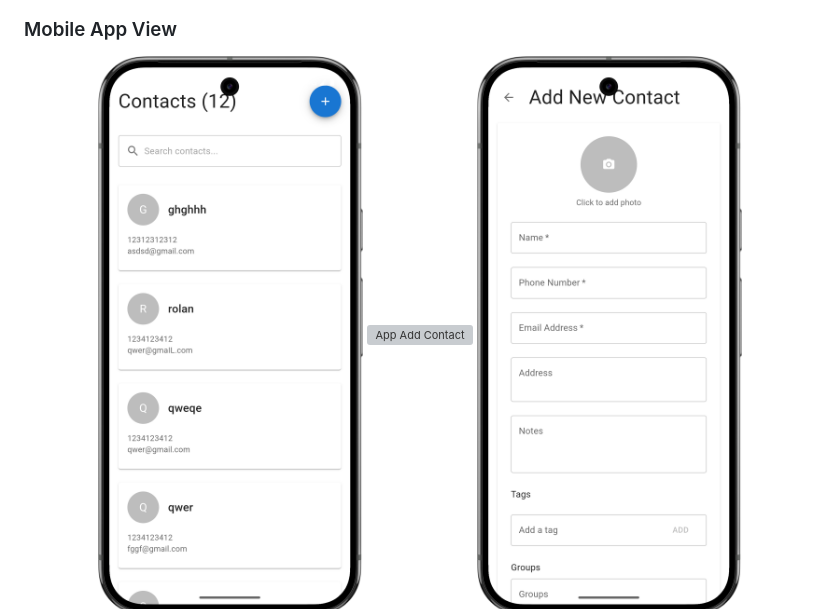
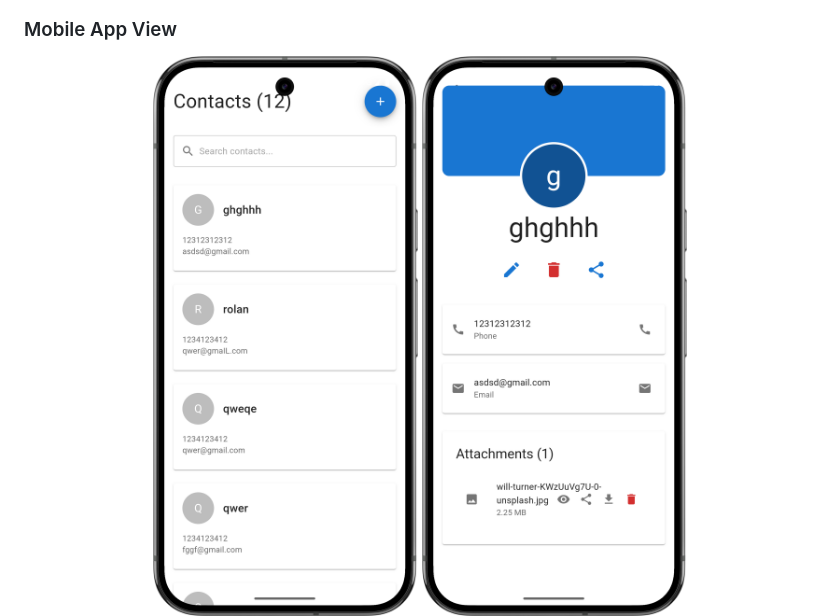
Before and after one commit to Mrtracker-new/Contact-manager, a Markdown page: README.md, the part around the change. GitHub-like rendering; grey boxes are pictures that could not be loaded.

```diff
--- a/README.md
+++ b/README.md
@@ -18,7 +18,7 @@ A modern, cross-platform contact management application built with React and Cap
 ### Mobile App View
 <div align="center">
   <img src="screenshots/app_home_view.png" alt="App Home Screen" width="300"/>
-  <img src="-screenshots/app_contact_view.png" alt="App Add Contact" width="300"/>
+  <img src="screenshots/app_contact_view.png" alt="App Add Contact" width="300"/>
   <img src="screenshots/app_newcontact_view.png" alt="App Contact Details" width="300"/>
   <img src="screenshots/app_newcontact_view_2.png" alt="App Contact Details" width="300"/>
   <img src="screenshots/app_document_add.png" alt="App Contact Details" width="300"/>
```
